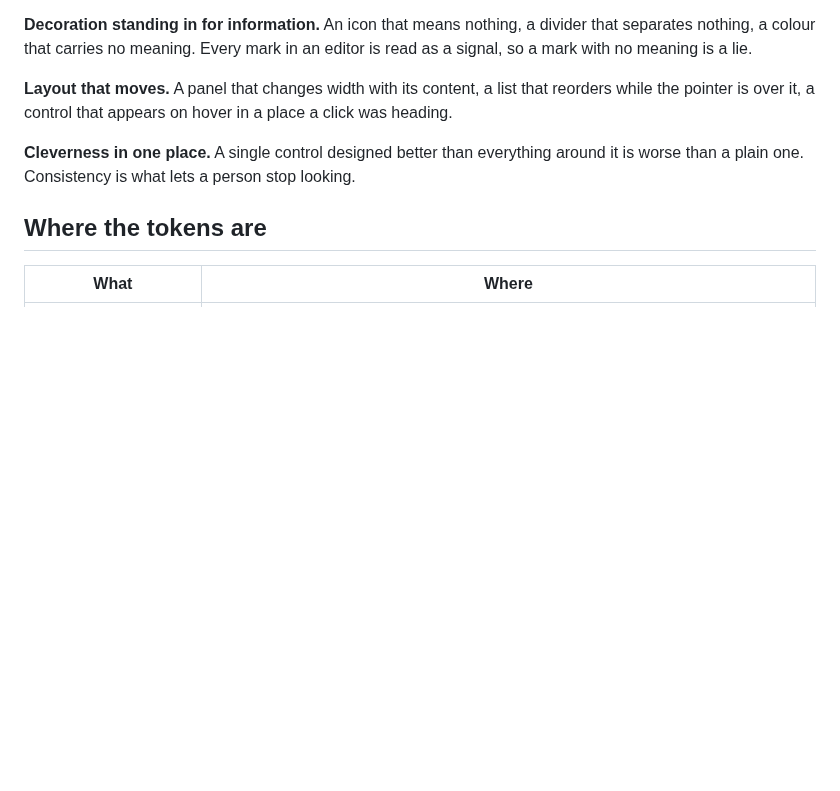
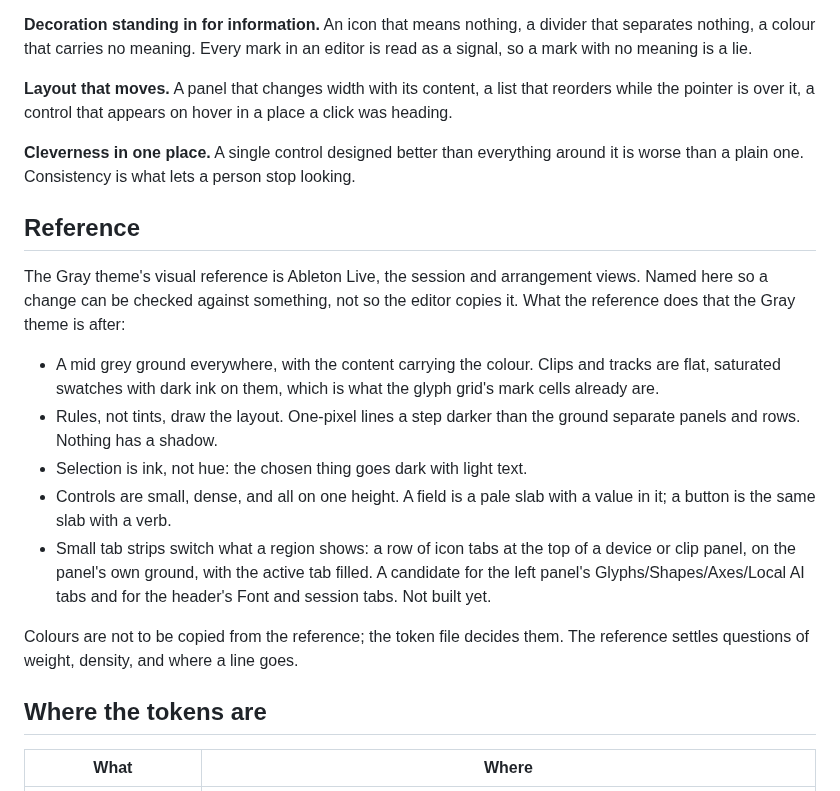
Before and after one commit to eliheuer/runebender-gpui, a Markdown page: DESIGN.md, the part around the change. Drawn GitHub-style; blank space fills up the shorter version.

Commit message:
DESIGN: Ableton Live as the Gray theme's reference

```diff
--- a/DESIGN.md
+++ b/DESIGN.md
@@ -130,6 +130,32 @@ appears on hover in a place a click was heading.
 everything around it is worse than a plain one. Consistency is what
 lets a person stop looking.
 
+## Reference
+
+The Gray theme's visual reference is Ableton Live, the session and
+arrangement views. Named here so a change can be checked against
+something, not so the editor copies it. What the reference does that
+the Gray theme is after:
+
+- A mid grey ground everywhere, with the content carrying the colour.
+  Clips and tracks are flat, saturated swatches with dark ink on them,
+  which is what the glyph grid's mark cells already are.
+- Rules, not tints, draw the layout. One-pixel lines a step darker
+  than the ground separate panels and rows. Nothing has a shadow.
+- Selection is ink, not hue: the chosen thing goes dark with light
+  text.
+- Controls are small, dense, and all on one height. A field is a
+  pale slab with a value in it; a button is the same slab with a verb.
+- Small tab strips switch what a region shows: a row of icon tabs at
+  the top of a device or clip panel, on the panel's own ground,
+  with the active tab filled. A candidate for the left panel's
+  Glyphs/Shapes/Axes/Local AI tabs and for the header's Font and
+  session tabs. Not built yet.
+
+Colours are not to be copied from the reference; the token file
+decides them. The reference settles questions of weight, density,
+and where a line goes.
+
 ## Where the tokens are
 
 | What | Where |
```
